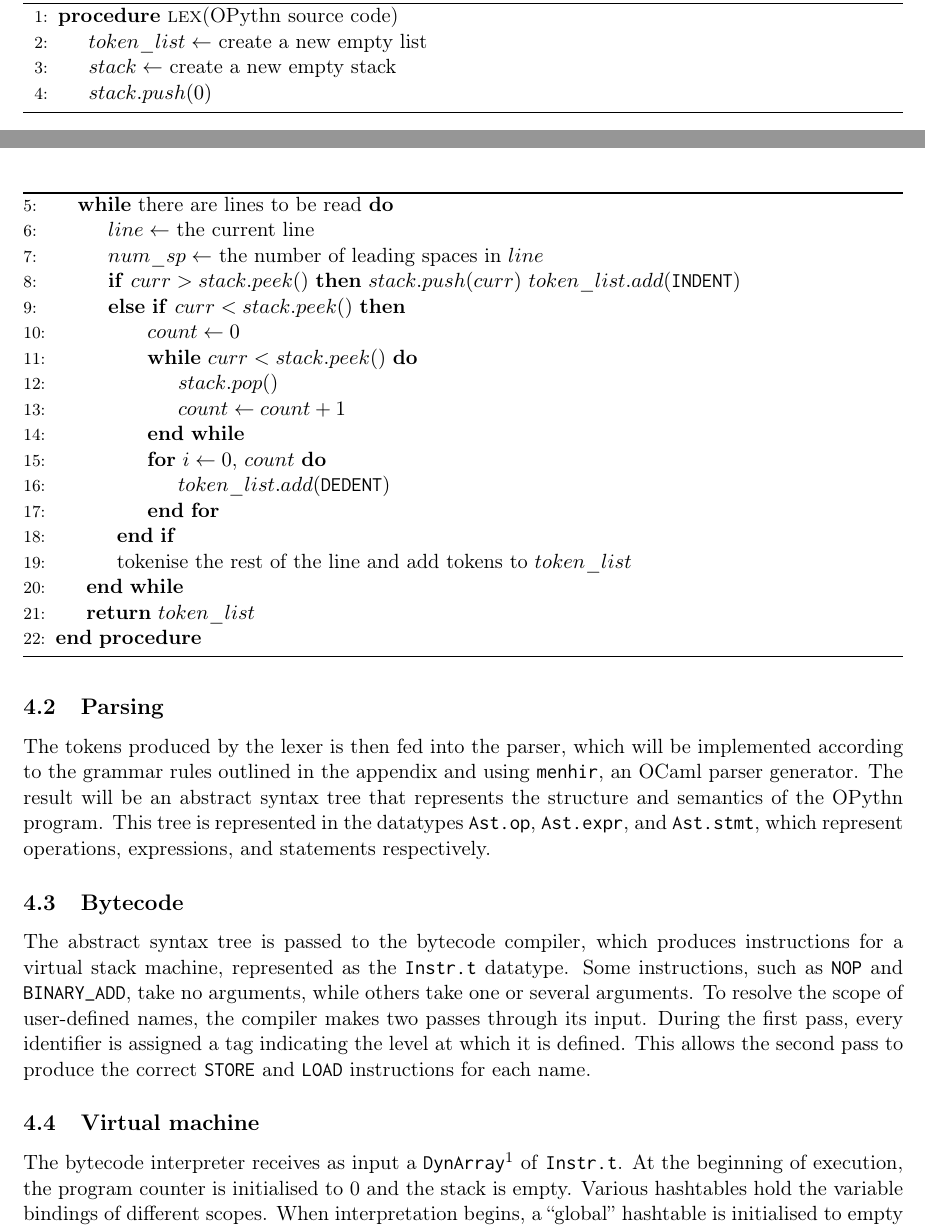
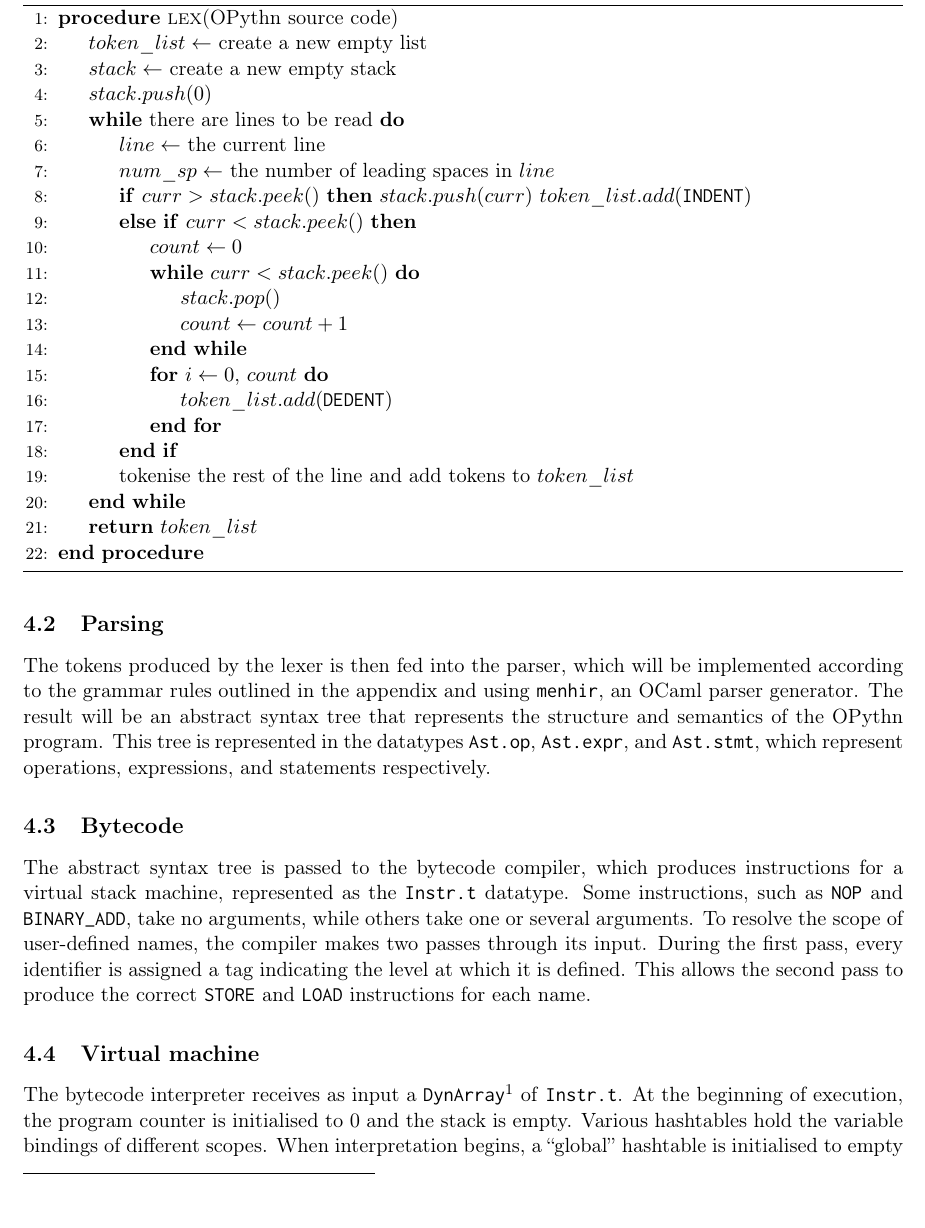
Before and after one commit to marcelgoh/opythn, a LaTeX document (docs/report.tex): two parts of pages 6 and 7 of 13 before the commit and part of page 7 of 13 after it, the two joined at a grey line, cut so that both start at the same text. Compiled offline with pdfLaTeX.

Commit message:
Small fixes in report

```diff
--- a/docs/report.tex
+++ b/docs/report.tex
@@ -188,12 +188,12 @@ Both the OPythn bytecode compiler and interpreter will be implemented in OCaml.
         \State $token\_list \gets$ create a new empty list
         \State $stack \gets$ create a new empty stack
         \State $stack.push(0)$
-                \algstore{indent}
-    \end{algorithmic}
-    \end{algorithm}
-    \begin{algorithm}
-    \begin{algorithmic}
-            \algrestore{indent}
+%                \algstore{indent}
+%    \end{algorithmic}
+%    \end{algorithm}
+%    \begin{algorithm}
+%    \begin{algorithmic}
+%            \algrestore{indent}
         \While{there are lines to be read}
             \State $line \gets$ the current line
             \State $num\_sp \gets$ the number of leading spaces in $line$
```
Also changed, not shown: docs/report.pdf, docs/report.tex (4 more changed lines).
